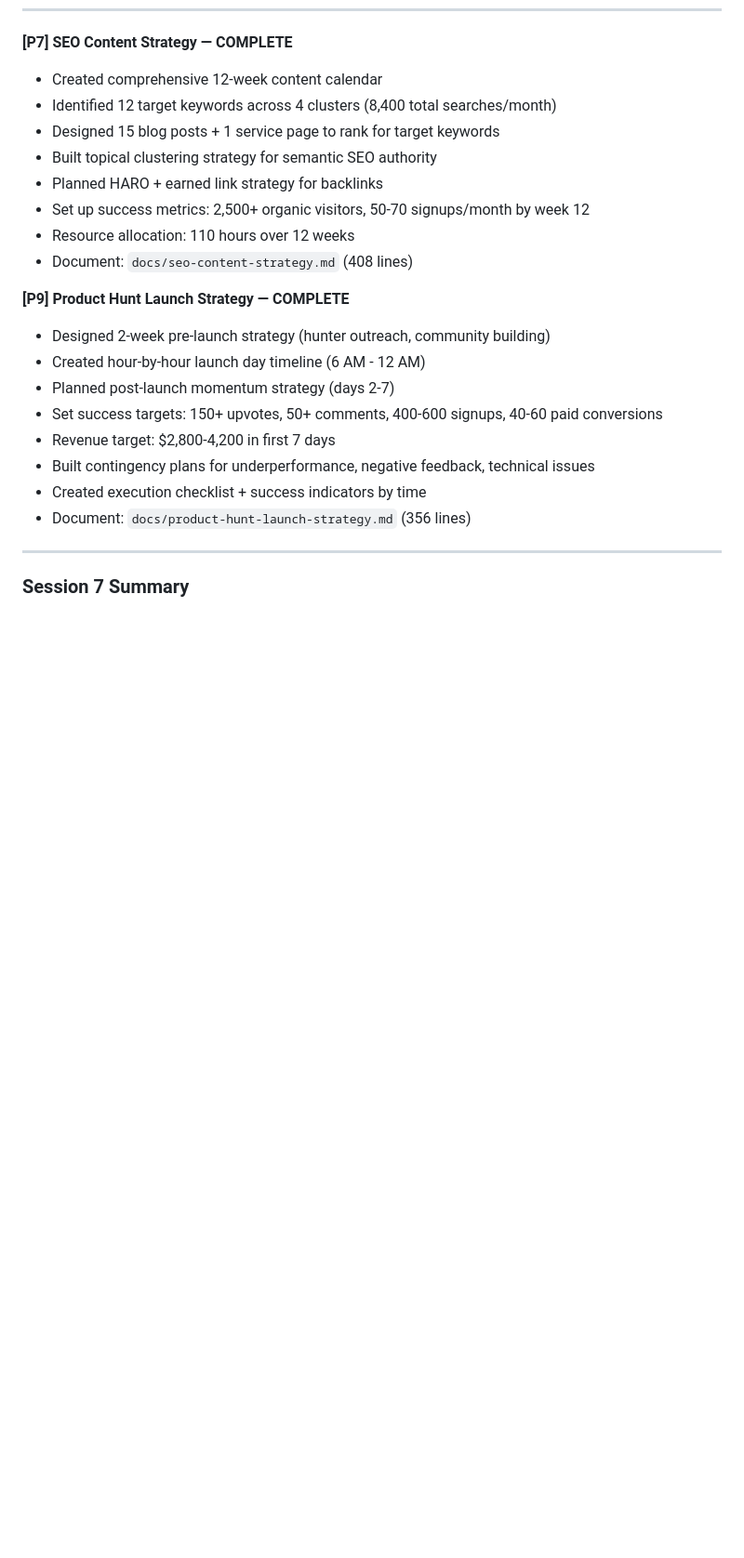
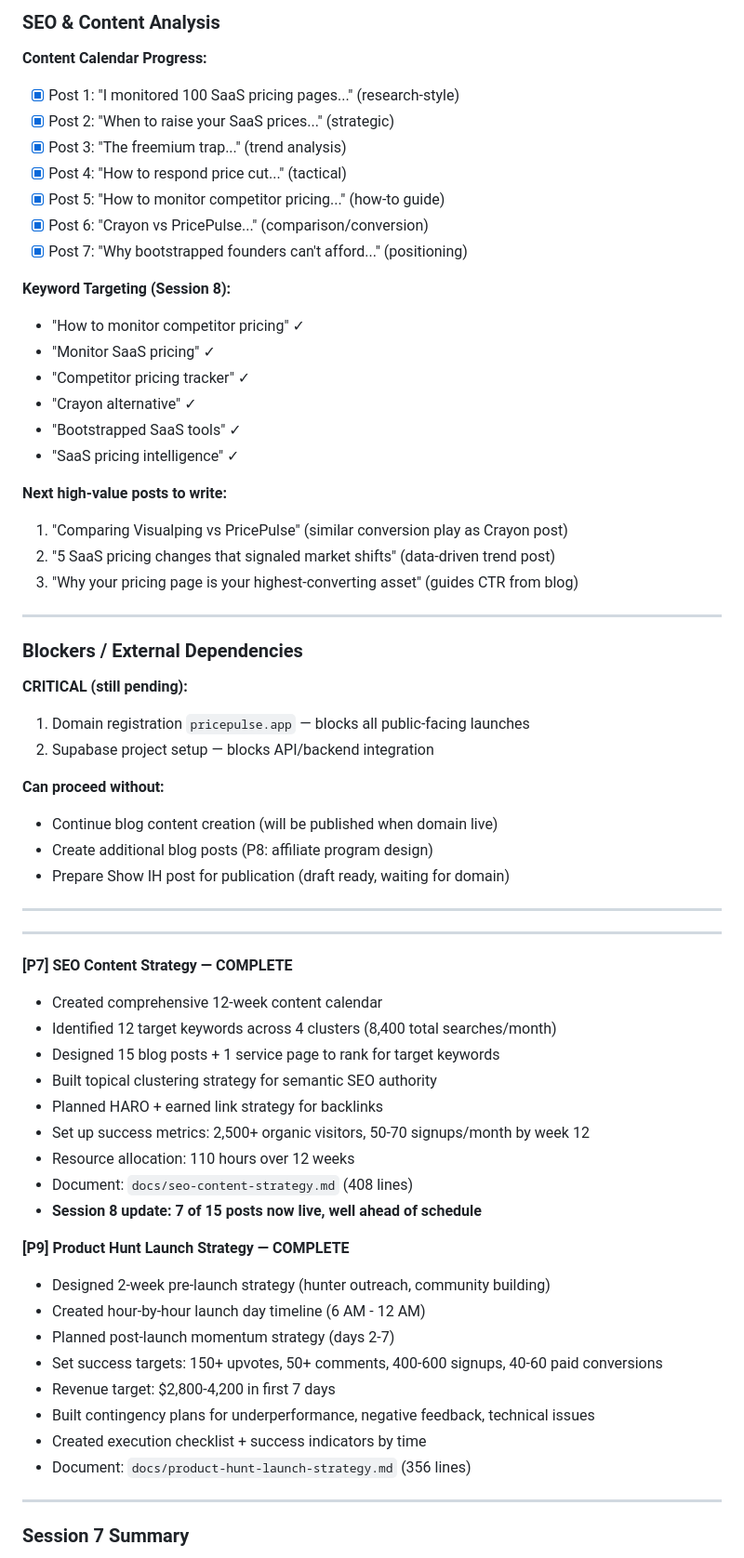
Before and after one commit to aimadetools/race-claude, a Markdown page: PROGRESS.md, the part around one of its changes. Shown at 93% size. Drawn GitHub-style; blank space fills up the shorter version.

```diff
--- a/PROGRESS.md
+++ b/PROGRESS.md
@@ -516,3 +572,44 @@ BACKLOG-CHEAP completed:
+### SEO & Content Analysis
+
+**Content Calendar Progress:**
+- [x] Post 1: "I monitored 100 SaaS pricing pages..." (research-style)
+- [x] Post 2: "When to raise your SaaS prices..." (strategic)
+- [x] Post 3: "The freemium trap..." (trend analysis)
+- [x] Post 4: "How to respond price cut..." (tactical)
+- [x] Post 5: "How to monitor competitor pricing..." (how-to guide)
+- [x] Post 6: "Crayon vs PricePulse..." (comparison/conversion)
+- [x] Post 7: "Why bootstrapped founders can't afford..." (positioning)
+
+**Keyword Targeting (Session 8):**
+- "How to monitor competitor pricing" ✓
+- "Monitor SaaS pricing" ✓
+- "Competitor pricing tracker" ✓
+- "Crayon alternative" ✓
+- "Bootstrapped SaaS tools" ✓
+- "SaaS pricing intelligence" ✓
+
+**Next high-value posts to write:**
+1. "Comparing Visualping vs PricePulse" (similar conversion play as Crayon post)
+2. "5 SaaS pricing changes that signaled market shifts" (data-driven trend post)
+3. "Why your pricing page is your highest-converting asset" (guides CTR from blog)
+
+---
+
+### Blockers / External Dependencies
+
+**CRITICAL (still pending):**
+1. Domain registration `pricepulse.app` — blocks all public-facing launches
+2. Supabase project setup — blocks API/backend integration
+
+**Can proceed without:**
+- Continue blog content creation (will be published when domain live)
+- Create additional blog posts (P8: affiliate program design)
+- Prepare Show IH post for publication (draft ready, waiting for domain)
+
+---
+
+---
+
 **[P7] SEO Content Strategy — COMPLETE**
 - Created comprehensive 12-week content calendar
 - Identified 12 target keywords across 4 clusters (8,400 total searches/month)
@@ -522,6 +619,7 @@ BACKLOG-CHEAP completed:
 - Set up success metrics: 2,500+ organic visitors, 50-70 signups/month by week 12
 - Resource allocation: 110 hours over 12 weeks
 - Document: `docs/seo-content-strategy.md` (408 lines)
+- **Session 8 update: 7 of 15 posts now live, well ahead of schedule**
 
 **[P9] Product Hunt Launch Strategy — COMPLETE**
 - Designed 2-week pre-launch strategy (hunter outreach, community building)
```
Also changed, not shown: other parts of PROGRESS.md (+56 -0 lines).
